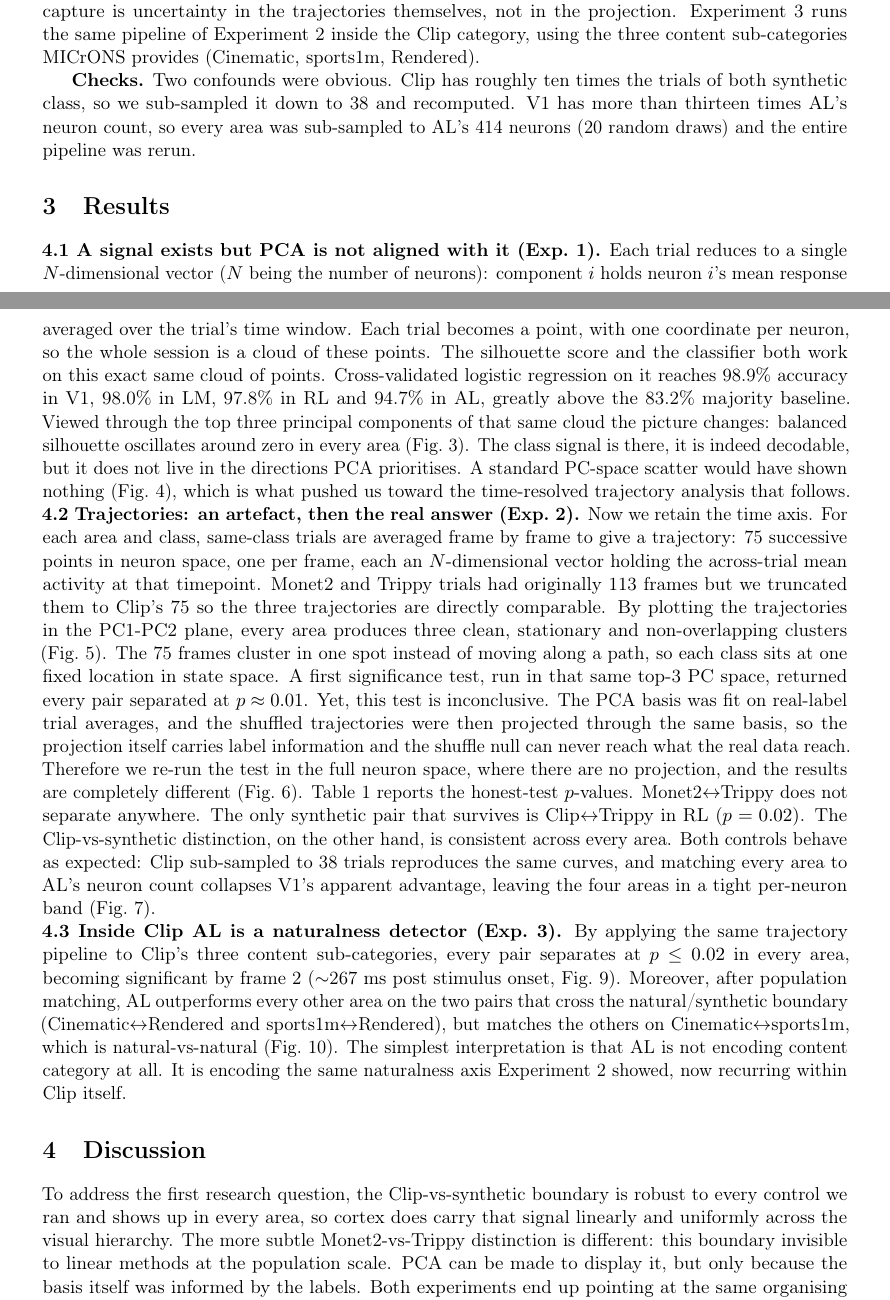
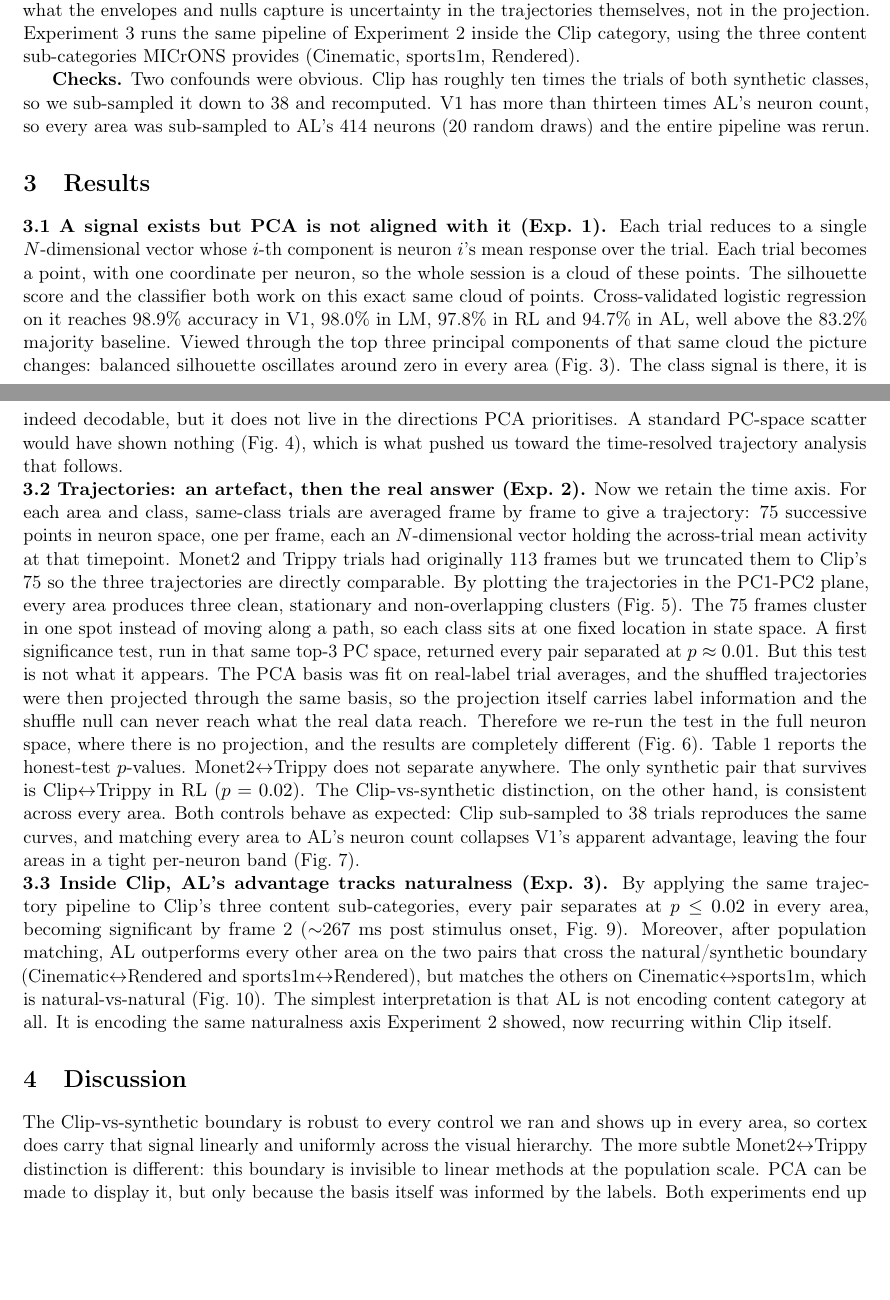
Before and after one commit to federicoscaffidi/lowdim-neuron-dynamics, a LaTeX document (report/report.tex): two parts of pages 2 and 3 of 12, joined at a grey line, cut so that both start at the same text, the shorter picture padded with empty space. Compiled offline with pdfLaTeX.

Commit message:
report final

```diff
--- a/report/report.tex
+++ b/report/report.tex
@@ -12,7 +12,7 @@
 \usepackage[english]{babel}
 
 % --- Layout & typography ---
-\usepackage[a4paper,margin=2.2cm]{geometry}
+\usepackage[a4paper,margin=1.8cm]{geometry}
 \usepackage{microtype}
 \usepackage{setspace}
 
@@ -68,20 +68,20 @@ $\quad$ \ \textbf{Session selection.} The fourteen functional sessions in MICrON
 
-\textbf{Three experiments.} Experiment 1 collapses each trial to a single mean activity vector, fits PCA per area, and quantifies separability in two ways: balanced silhouette in the top three PCs (label-agnostic), and 5-fold cross-validated multinomial logistic regression on the full neuron matrix (supervised). Experiment 2 keeps the time axis. For each area and class it builds a trial-averaged 75 $\times$ $N$ trajectory and measures pairwise Euclidean distance frame by frame in two spaces: the top-3 PC subspace (the picture you see in figures) and the full neuron space (the test we trust). Significance is assessed by 100 label-permutation shuffles and variability by 1{,}000 class-stratified bootstrap resamples, with the PCA basis held fixed throughout, so what the envelopes and nulls capture is uncertainty in the trajectories themselves, not in the projection. Experiment 3 runs the same pipeline of Experiment 2 inside the Clip category, using the three content sub-categories MICrONS provides (Cinematic, sports1m, Rendered).
+\textbf{Three experiments.} Experiment 1 collapses each trial to a single mean activity vector, fits PCA per area, and quantifies separability in two ways: balanced silhouette in the top three PCs, and 5-fold cross-validated multinomial logistic regression on the full neuron matrix (supervised). Experiment 2 keeps the time axis. For each area and class it builds a trial-averaged 75 $\times$ $N$ trajectory and measures pairwise Euclidean distance frame by frame in two spaces: the top-3 PC subspace (the picture you see in figures) and the full neuron space (the test we trust). Significance is assessed by 100 label-permutation shuffles and variability by 1{,}000 class-stratified bootstrap resamples, with the PCA basis held fixed throughout, so what the envelopes and nulls capture is uncertainty in the trajectories themselves, not in the projection. Experiment 3 runs the same pipeline of Experiment 2 inside the Clip category, using the three content sub-categories MICrONS provides (Cinematic, sports1m, Rendered).
 
-\textbf{Checks.} Two confounds were obvious. Clip has roughly ten times the trials of both synthetic class, so we sub-sampled it down to 38 and recomputed. V1 has more than thirteen times AL's neuron count, so every area was sub-sampled to AL's 414 neurons (20 random draws) and the entire pipeline was rerun.
+\textbf{Checks.} Two confounds were obvious. Clip has roughly ten times the trials of both synthetic classes, so we sub-sampled it down to 38 and recomputed. V1 has more than thirteen times AL's neuron count, so every area was sub-sampled to AL's 414 neurons (20 random draws) and the entire pipeline was rerun.
 
 % =============================================================
 \section{Results}
 
-\noindent\textbf{4.1 A signal exists but PCA is not aligned with it (Exp.~1).} Each trial reduces to a single $N$-dimensional vector ($N$ being the number of neurons): component $i$ holds neuron $i$'s mean response averaged over the trial's time window. Each trial becomes a point, with one coordinate per neuron, so the whole session is a cloud of these points. The silhouette score and the classifier both work on this exact same cloud of points. Cross-validated logistic regression on it reaches 98.9\% accuracy in V1, 98.0\% in LM, 97.8\% in RL and 94.7\% in AL, greatly above the 83.2\% majority baseline. Viewed through the top three principal components of that same cloud the picture changes: balanced silhouette oscillates around zero in every area (Fig.~\ref{fig:exp1-bars}). The class signal is there, it is indeed decodable, but it does not live in the directions PCA prioritises. A standard PC-space scatter would have shown nothing (Fig.~\ref{fig:exp1-grid}), which is what pushed us toward the time-resolved trajectory analysis that follows.
+\noindent\textbf{3.1 A signal exists but PCA is not aligned with it (Exp.~1).} Each trial reduces to a single $N$-dimensional vector whose $i$-th component is neuron $i$'s mean response over the trial. Each trial becomes a point, with one coordinate per neuron, so the whole session is a cloud of these points. The silhouette score and the classifier both work on this exact same cloud of points. Cross-validated logistic regression on it reaches 98.9\% accuracy in V1, 98.0\% in LM, 97.8\% in RL and 94.7\% in AL, well above the 83.2\% majority baseline. Viewed through the top three principal components of that same cloud the picture changes: balanced silhouette oscillates around zero in every area (Fig.~\ref{fig:exp1-bars}). The class signal is there, it is indeed decodable, but it does not live in the directions PCA prioritises. A standard PC-space scatter would have shown nothing (Fig.~\ref{fig:exp1-grid}), which is what pushed us toward the time-resolved trajectory analysis that follows.
 
-\noindent\textbf{4.2 Trajectories: an artefact, then the real answer (Exp.~2).} Now we retain the time axis. For each area and class, same-class trials are averaged frame by frame to give a trajectory: 75 successive points in neuron space, one per frame, each an $N$-dimensional vector holding the across-trial mean activity at that timepoint. Monet2 and Trippy trials had originally 113 frames but we truncated them to Clip's 75 so the three trajectories are directly comparable. By plotting the trajectories in the PC1-PC2 plane, every area produces three clean, stationary and non-overlapping clusters (Fig.~\ref{fig:pc-clusters}). The 75 frames cluster in one spot instead of moving along a path, so each class sits at one fixed location in state space. A first significance test, run in that same top-3 PC space, returned every pair separated at $p \approx 0.01$. Yet, this test is inconclusive. The PCA basis was fit on real-label trial averages, and the shuffled trajectories were then projected through the same basis, so the projection itself carries label information and the shuffle null can never reach what the real data reach. Therefore we re-run the test in the full neuron space, where there are no projection, and the results are completely different (Fig.~\ref{fig:honest-biased}). Table~\ref{tab:honest} reports the honest-test $p$-values. Monet2$\leftrightarrow$Trippy does not separate anywhere. The only synthetic pair that survives is Clip$\leftrightarrow$Trippy in RL ($p=0.02$). The Clip-vs-synthetic distinction, on the other hand, is consistent across every area. Both controls behave as expected: Clip sub-sampled to 38 trials reproduces the same curves, and matching every area to AL's neuron count collapses V1's apparent advantage, leaving the four areas in a tight per-neuron band (Fig.~\ref{fig:controls}).
+\noindent\textbf{3.2 Trajectories: an artefact, then the real answer (Exp.~2).} Now we retain the time axis. For each area and class, same-class trials are averaged frame by frame to give a trajectory: 75 successive points in neuron space, one per frame, each an $N$-dimensional vector holding the across-trial mean activity at that timepoint. Monet2 and Trippy trials had originally 113 frames but we truncated them to Clip's 75 so the three trajectories are directly comparable. By plotting the trajectories in the PC1-PC2 plane, every area produces three clean, stationary and non-overlapping clusters (Fig.~\ref{fig:pc-clusters}). The 75 frames cluster in one spot instead of moving along a path, so each class sits at one fixed location in state space. A first significance test, run in that same top-3 PC space, returned every pair separated at $p \approx 0.01$. But this test is not what it appears. The PCA basis was fit on real-label trial averages, and the shuffled trajectories were then projected through the same basis, so the projection itself carries label information and the shuffle null can never reach what the real data reach. Therefore we re-run the test in the full neuron space, where there is no projection, and the results are completely different (Fig.~\ref{fig:honest-biased}). Table~\ref{tab:honest} reports the honest-test $p$-values. Monet2$\leftrightarrow$Trippy does not separate anywhere. The only synthetic pair that survives is Clip$\leftrightarrow$Trippy in RL ($p=0.02$). The Clip-vs-synthetic distinction, on the other hand, is consistent across every area. Both controls behave as expected: Clip sub-sampled to 38 trials reproduces the same curves, and matching every area to AL's neuron count collapses V1's apparent advantage, leaving the four areas in a tight per-neuron band (Fig.~\ref{fig:controls}).
 
-\noindent\textbf{4.3 Inside Clip AL is a naturalness detector (Exp.~3).} By applying the same trajectory pipeline to Clip's three content sub-categories, every pair separates at $p \leq 0.02$ in every area, becoming significant by frame 2 ($\sim$267~ms post stimulus onset, Fig.~\ref{fig:exp3-three-pairs}). Moreover, after population matching, AL outperforms every other area on the two pairs that cross the natural/synthetic boundary (Cinematic$\leftrightarrow$Rendered and sports1m$\leftrightarrow$Rendered), but matches the others on Cinematic$\leftrightarrow$sports1m, which is natural-vs-natural (Fig.~\ref{fig:al-naturalness}). The simplest interpretation is that AL is not encoding content category at all. It is encoding the same naturalness axis Experiment~2 showed, now recurring within Clip itself.
+\noindent\textbf{3.3 Inside Clip, AL's advantage tracks naturalness (Exp.~3).} By applying the same trajectory pipeline to Clip's three content sub-categories, every pair separates at $p \leq 0.02$ in every area, becoming significant by frame 2 ($\sim$267~ms post stimulus onset, Fig.~\ref{fig:exp3-three-pairs}). Moreover, after population matching, AL outperforms every other area on the two pairs that cross the natural/synthetic boundary (Cinematic$\leftrightarrow$Rendered and sports1m$\leftrightarrow$Rendered), but matches the others on Cinematic$\leftrightarrow$sports1m, which is natural-vs-natural (Fig.~\ref{fig:al-naturalness}). The simplest interpretation is that AL is not encoding content category at all. It is encoding the same naturalness axis Experiment~2 showed, now recurring within Clip itself.
 
 % =============================================================
 \section{Discussion}
-To address the first research question, the Clip-vs-synthetic boundary is robust to every control we ran and shows up in every area, so cortex does carry that signal linearly and uniformly across the visual hierarchy. The more subtle Monet2-vs-Trippy distinction is different: this boundary invisible to linear methods at the population scale. PCA can be made to display it, but only because the basis itself was informed by the labels. Both experiments end up pointing at the same organising dimension. Naturalness explains the inter-class structure in Experiment~2 and reappears as the axis along which AL gains a per-neuron edge in Experiment~3, which together suggest functional differentiation along a natural-vs-artificial axis rather than along content category.
+The Clip-vs-synthetic boundary is robust to every control we ran and shows up in every area, so cortex does carry that signal linearly and uniformly across the visual hierarchy. The more subtle Monet2$\leftrightarrow$Trippy distinction is different: this boundary is invisible to linear methods at the population scale. PCA can be made to display it, but only because the basis itself was informed by the labels. Both experiments end up pointing at the same organising dimension. Naturalness explains the inter-class structure in Experiment~2 and reappears as the axis along which AL gains a per-neuron edge in Experiment~3, which together suggest functional differentiation along a natural-vs-artificial axis rather than along content category.
 
 Fitting PCA on real labels and then applying that same projection to shuffled data is a self-confirming test: as soon as the projection step is informed by the labels, the null distribution is compromised and significance has to be assessed in the unprojected space. We learned this during Experiment~2, which is why the same protection was built into Experiment~3 from the beginning.
 
```
Also changed, not shown: report/report.pdf, report/report.tex (7 more changed lines), 8 other files.
